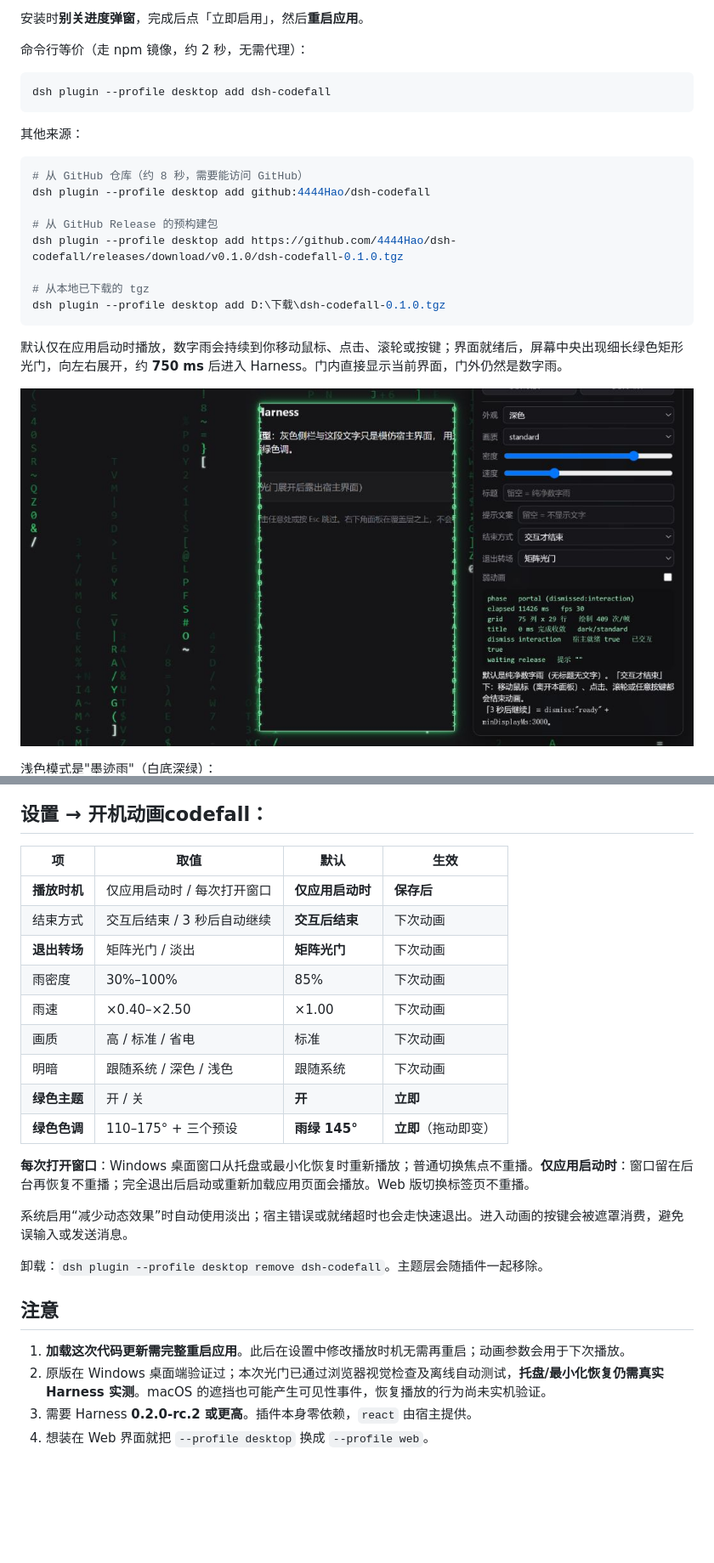
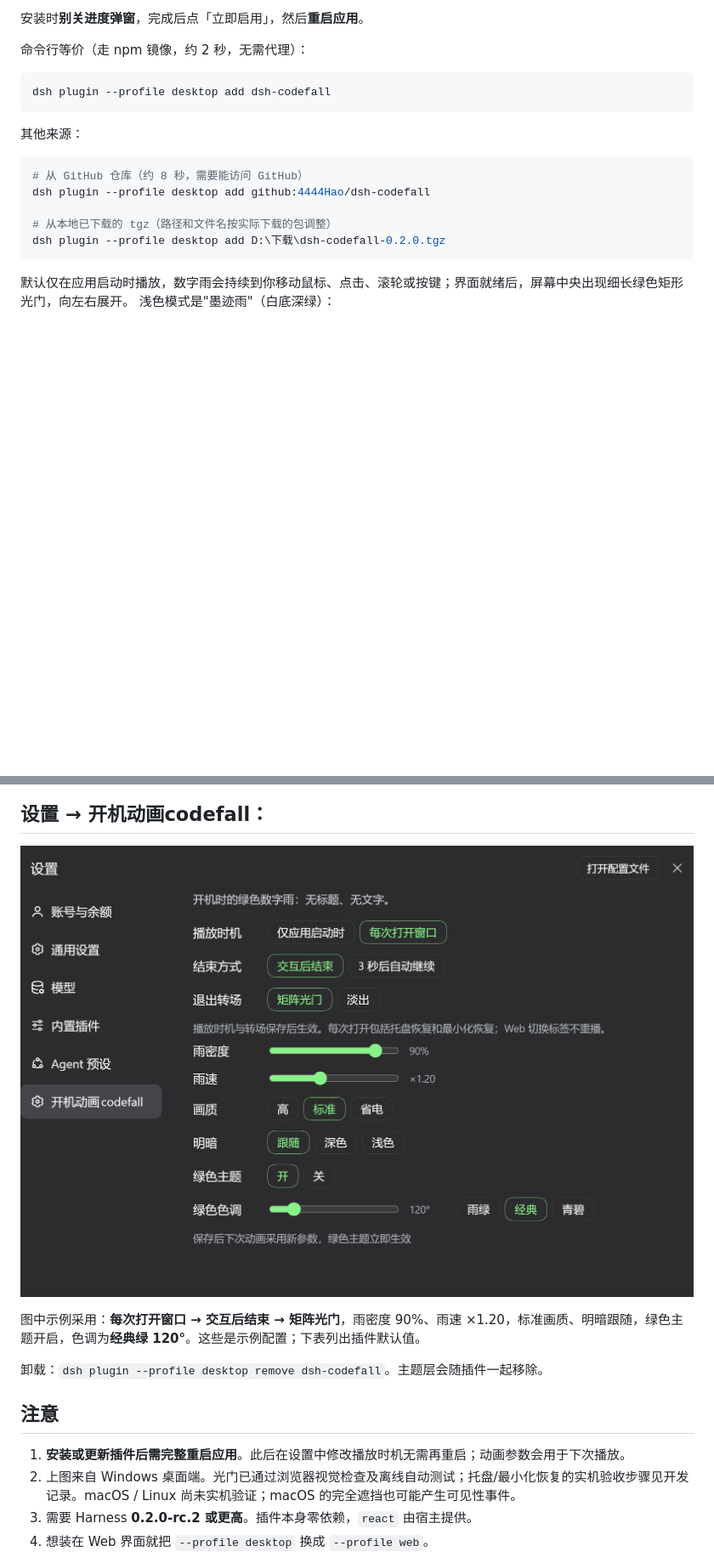
Before and after one commit to 4444Hao/dsh-codefall, a Markdown page: README.md, 2 parts joined by grey strips. Shown at 85% size. GitHub-like rendering; pictures changed too: docs/images/settings-desktop.png (added); blank space fills up the shorter version.

Commit message:
docs: update README with new features and installation instructions

````diff
--- a/README.md
+++ b/README.md
@@ -29,45 +25,28 @@ dsh plugin --profile desktop add dsh-codefall
 # 从 GitHub 仓库（约 8 秒，需要能访问 GitHub）
 dsh plugin --profile desktop add github:4444Hao/dsh-codefall
 
-# 从 GitHub Release 的预构建包
-dsh plugin --profile desktop add https://github.com/4444Hao/dsh-codefall/releases/download/v0.1.0/dsh-codefall-0.1.0.tgz
-
-# 从本地已下载的 tgz
-dsh plugin --profile desktop add D:\下载\dsh-codefall-0.1.0.tgz
+# 从本地已下载的 tgz（路径和文件名按实际下载的包调整）
+dsh plugin --profile desktop add D:\下载\dsh-codefall-0.2.0.tgz
 ```
 
-默认仅在应用启动时播放，数字雨会持续到你移动鼠标、点击、滚轮或按键；界面就绪后，屏幕中央出现细长绿色矩形光门，向左右展开，约 **750 ms** 后进入 Harness。门内直接显示当前界面，门外仍然是数字雨。
-
-![矩阵光门展开中段：浏览器离线预览实拍](docs/images/portal-preview.jpg)
-
+默认仅在应用启动时播放，数字雨会持续到你移动鼠标、点击、滚轮或按键；界面就绪后，屏幕中央出现细长绿色矩形光门，向左右展开。
 浅色模式是"墨迹雨"（白底深绿）：
 ![浅色模式下的墨迹雨](docs/images/boot-light.png)
 
 ## 设置 → **开机动画codefall**：
 
-| 项 | 取值 | 默认 | 生效 |
-|---|---|---|---|
-| **播放时机** | 仅应用启动时 / 每次打开窗口 | **仅应用启动时** | **保存后** |
-| 结束方式 | 交互后结束 / 3 秒后自动继续 | **交互后结束** | 下次动画 |
-| **退出转场** | 矩阵光门 / 淡出 | **矩阵光门** | 下次动画 |
-| 雨密度 | 30%–100% | 85% | 下次动画 |
-| 雨速 | ×0.40–×2.50 | ×1.00 | 下次动画 |
-| 画质 | 高 / 标准 / 省电 | 标准 | 下次动画 |
-| 明暗 | 跟随系统 / 深色 / 浅色 | 跟随系统 | 下次动画 |
-| **绿色主题** | 开 / 关 | **开** | **立即** |
-| **绿色色调** | 110–175° + 三个预设 | **雨绿 145°** | **立即**（拖动即变） |
+![Windows 桌面端的开机动画 codefall 设置界面](docs/images/settings-desktop.png)
 
-**每次打开窗口**：Windows 桌面窗口从托盘或最小化恢复时重新播放；普通切换焦点不重播。**仅应用启动时**：窗口留在后台再恢复不重播；完全退出后启动或重新加载应用页面会播放。Web 版切换标签页不重播。
+图中示例采用：**每次打开窗口 → 交互后结束 → 矩阵光门**，雨密度 90%、雨速 ×1.20，标准画质、明暗跟随，绿色主题开启，色调为**经典绿 120°**。这些是示例配置；下表列出插件默认值。
 
-系统启用“减少动态效果”时自动使用淡出；宿主错误或就绪超时也会走快速退出。进入动画的按键会被遮罩消费，避免误输入或发送消息。
 
 卸载：`dsh plugin --profile desktop remove dsh-codefall`。主题层会随插件一起移除。
 
 
 ## 注意
 
-1. **加载这次代码更新需完整重启应用**。此后在设置中修改播放时机无需再重启；动画参数会用于下次播放。
-2. 原版在 Windows 桌面端验证过；本次光门已通过浏览器视觉检查及离线自动测试，**托盘/最小化恢复仍需真实 Harness 实测**。macOS 的遮挡也可能产生可见性事件，恢复播放的行为尚未实机验证。
+1. **安装或更新插件后需完整重启应用**。此后在设置中修改播放时机无需再重启；动画参数会用于下次播放。
+2. 上图来自 Windows 桌面端。光门已通过浏览器视觉检查及离线自动测试；托盘/最小化恢复的实机验收步骤见开发记录。macOS / Linux 尚未实机验证；macOS 的完全遮挡也可能产生可见性事件。
 3. 需要 Harness **0.2.0-rc.2 或更高**。插件本身零依赖，`react` 由宿主提供。
 4. 想装在 Web 界面就把 `--profile desktop` 换成 `--profile web`。
 
````
Also changed, not shown: other parts of README.md (+2 -6 lines).
